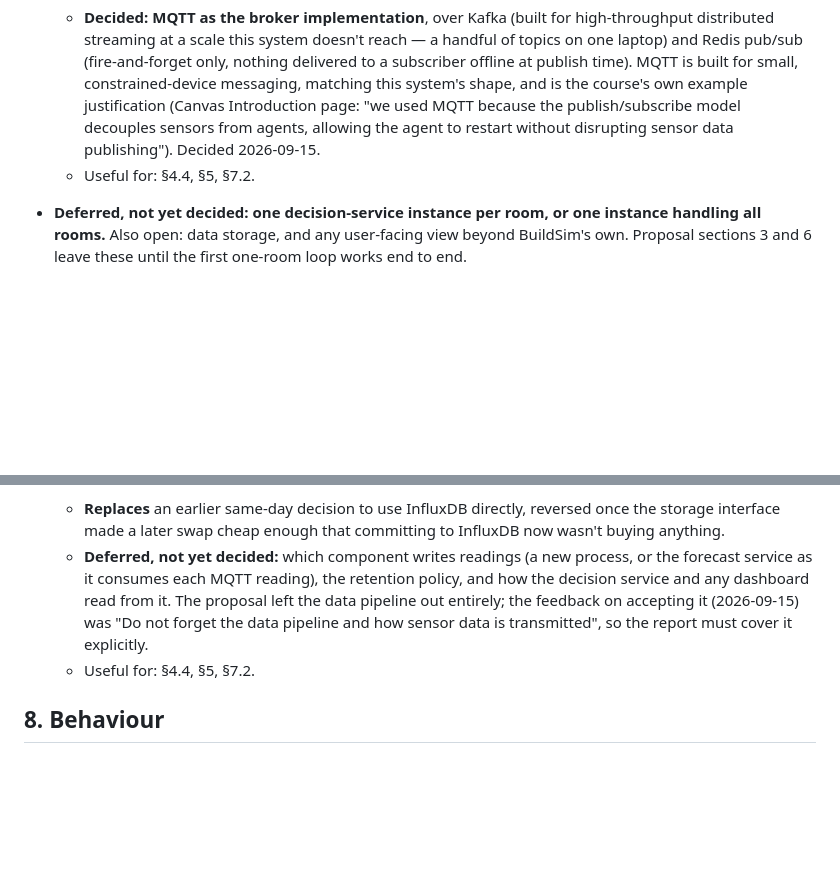
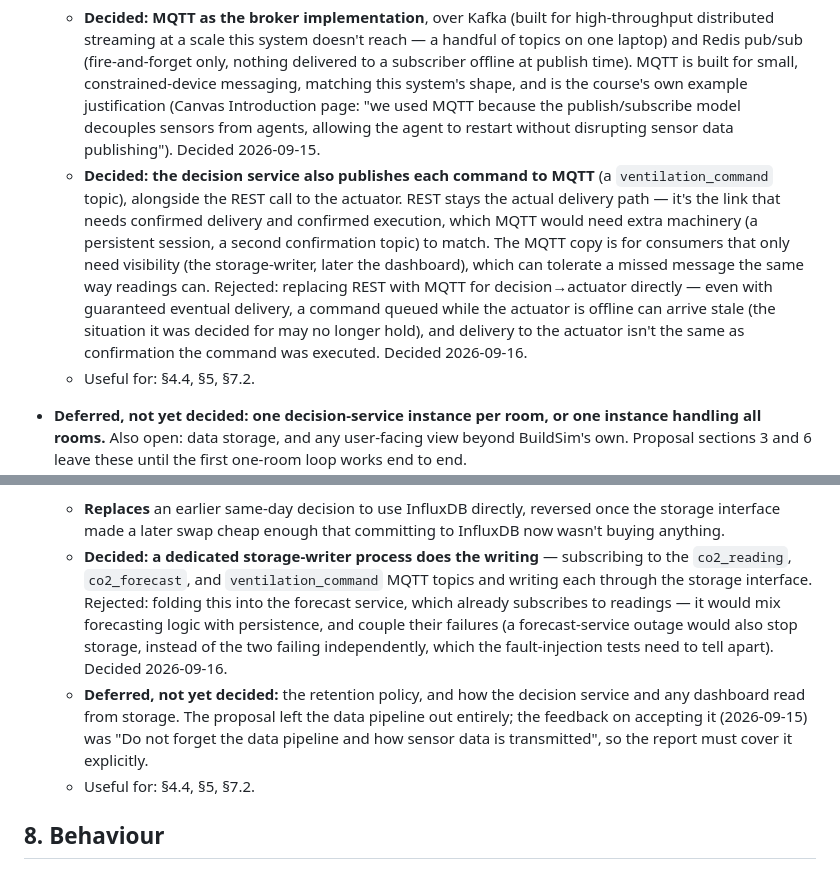
Before and after one commit to OscarEngelmark/smart-ventilation, a Markdown page: project_notes.md, 2 parts joined by grey strips. Drawn GitHub-style; blank space fills up the shorter version.

Commit message:
Add notes on publishing ventilation commands

```diff
--- a/project_notes.md
+++ b/project_notes.md
@@ -113,6 +113,19 @@ _(nothing yet)_
     publish/subscribe model decouples sensors from agents, allowing the
     agent to restart without disrupting sensor data publishing"). Decided
     2026-09-15.
+  - **Decided: the decision service also publishes each command to MQTT**
+    (a `ventilation_command` topic), alongside the REST call to the
+    actuator. REST stays the actual delivery path — it's the link that needs
+    confirmed delivery and confirmed execution, which MQTT would need extra
+    machinery (a persistent session, a second confirmation topic) to match.
+    The MQTT copy is for consumers that only need visibility (the
+    storage-writer, later the dashboard), which can tolerate a missed
+    message the same way readings can. Rejected: replacing REST with MQTT
+    for decision→actuator directly — even with guaranteed eventual delivery,
+    a command queued while the actuator is offline can arrive stale (the
+    situation it was decided for may no longer hold), and delivery to the
+    actuator isn't the same as confirmation the command was executed.
+    Decided 2026-09-16.
   - Useful for: §4.4, §5, §7.2.
 
 - **Deferred, not yet decided: one decision-service instance per room, or one
@@ -213,12 +226,19 @@ _(nothing yet)_
   - **Replaces** an earlier same-day decision to use InfluxDB directly,
     reversed once the storage interface made a later swap cheap enough that
     committing to InfluxDB now wasn't buying anything.
-  - **Deferred, not yet decided:** which component writes readings (a new
-    process, or the forecast service as it consumes each MQTT reading), the
-    retention policy, and how the decision service and any dashboard read
-    from it. The proposal left the data pipeline out entirely; the feedback
-    on accepting it (2026-09-15) was "Do not forget the data pipeline and how
-    sensor data is transmitted", so the report must cover it explicitly.
+  - **Decided: a dedicated storage-writer process does the writing** —
+    subscribing to the `co2_reading`, `co2_forecast`, and
+    `ventilation_command` MQTT topics and writing each through the storage
+    interface. Rejected: folding this into the forecast service, which
+    already subscribes to readings — it would mix forecasting logic with
+    persistence, and couple their failures (a forecast-service outage would
+    also stop storage, instead of the two failing independently, which the
+    fault-injection tests need to tell apart). Decided 2026-09-16.
+  - **Deferred, not yet decided:** the retention policy, and how the
+    decision service and any dashboard read from storage. The proposal left
+    the data pipeline out entirely; the feedback on accepting it
+    (2026-09-15) was "Do not forget the data pipeline and how sensor data is
+    transmitted", so the report must cover it explicitly.
   - Useful for: §4.4, §5, §7.2.
 
 ## 8. Behaviour
```
